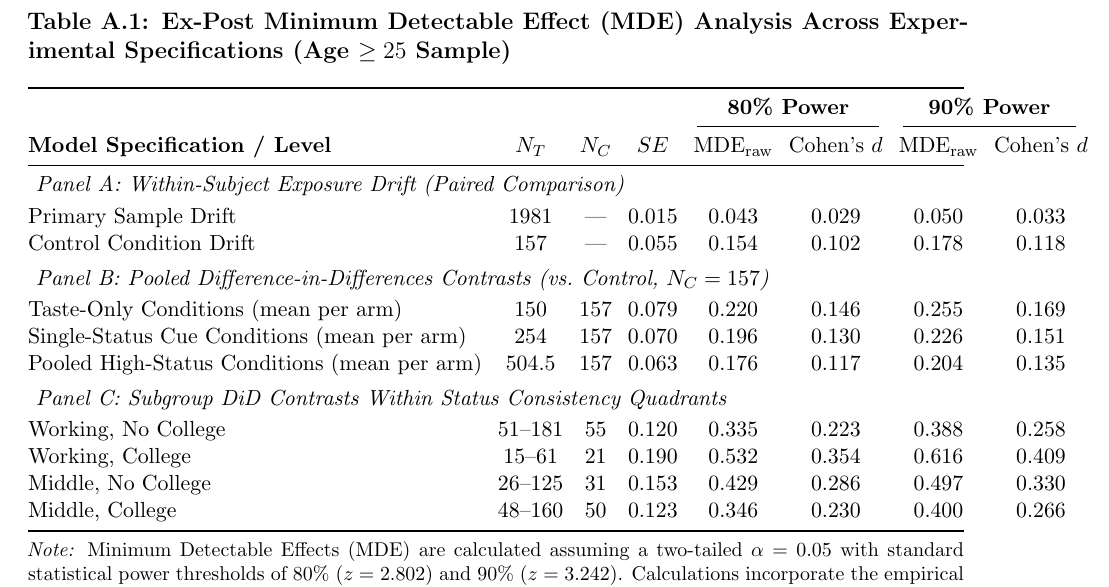
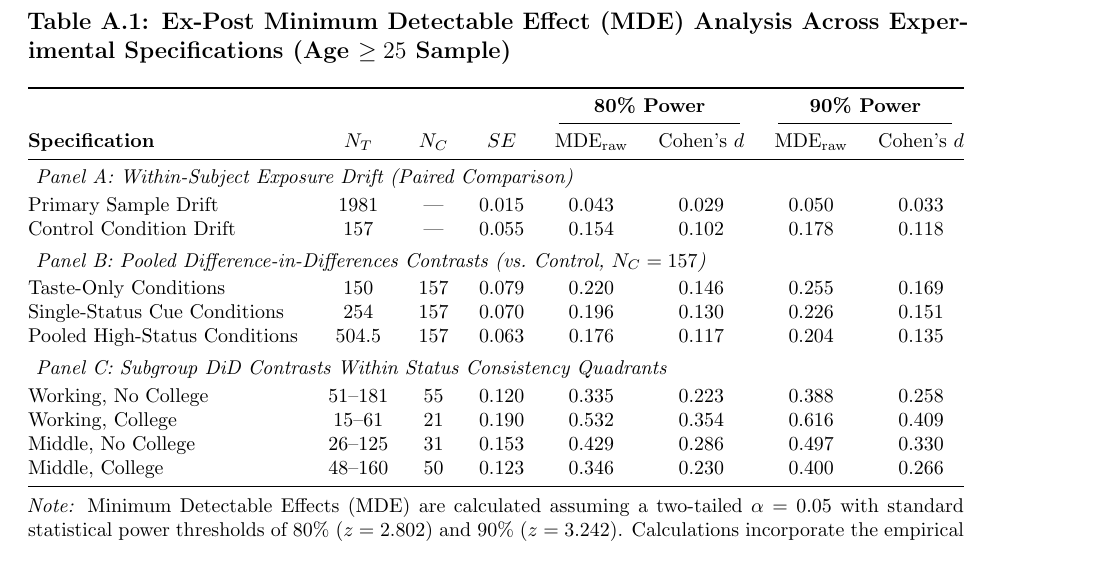
Before and after one commit to olizardo/skiles-lizardo-taste-influence-paper, a LaTeX paper (manuscript_R1.tex, which reads tables/table_mde_summary.tex): part of page 30 of 42, cut so that both start at the same text. Compiled offline with pdfLaTeX.

Commit message:
Table A1: fit within margins (footnotesize, shortened row labels, drop redundant note-duplicated parentheticals)

```diff
--- a/tables/table_mde_summary.tex
+++ b/tables/table_mde_summary.tex
@@ -1,6 +1,6 @@
 \begin{table}[ht!]
 \centering
-\small
+\footnotesize
 \caption{Ex-Post Minimum Detectable Effect (MDE) Analysis Across Experimental Specifications (Age $\ge 25$ Sample)}
 \label{tbl:mde_analysis}
 \setlength{\tabcolsep}{4.0pt}
@@ -8,16 +8,16 @@
 \toprule
 & & & & \multicolumn{2}{c}{\textbf{80\% Power}} & \multicolumn{2}{c}{\textbf{90\% Power}} \\
 \cmidrule(lr){5-6} \cmidrule(lr){7-8}
-\textbf{Model Specification / Level} & $N_T$ & $N_C$ & $SE$ & $\text{MDE}_{\text{raw}}$ & Cohen's $d$ & $\text{MDE}_{\text{raw}}$ & Cohen's $d$ \\
+\textbf{Specification} & $N_T$ & $N_C$ & $SE$ & $\text{MDE}_{\text{raw}}$ & Cohen's $d$ & $\text{MDE}_{\text{raw}}$ & Cohen's $d$ \\
 \midrule
 \multicolumn{8}{l}{\textit{Panel A: Within-Subject Exposure Drift (Paired Comparison)}} \\[2pt]
 Primary Sample Drift & 1981 & --- & 0.015 & 0.043 & 0.029 & 0.050 & 0.033 \\
 Control Condition Drift & 157 & --- & 0.055 & 0.154 & 0.102 & 0.178 & 0.118 \\
 \addlinespace[4pt]
 \multicolumn{8}{l}{\textit{Panel B: Pooled Difference-in-Differences Contrasts (vs.\ Control, $N_C = 157$)}} \\[2pt]
-Taste-Only Conditions (mean per arm) & 150 & 157 & 0.079 & 0.220 & 0.146 & 0.255 & 0.169 \\
-Single-Status Cue Conditions (mean per arm) & 254 & 157 & 0.070 & 0.196 & 0.130 & 0.226 & 0.151 \\
-Pooled High-Status Conditions (mean per arm) & 504.5 & 157 & 0.063 & 0.176 & 0.117 & 0.204 & 0.135 \\
+Taste-Only Conditions & 150 & 157 & 0.079 & 0.220 & 0.146 & 0.255 & 0.169 \\
+Single-Status Cue Conditions & 254 & 157 & 0.070 & 0.196 & 0.130 & 0.226 & 0.151 \\
+Pooled High-Status Conditions & 504.5 & 157 & 0.063 & 0.176 & 0.117 & 0.204 & 0.135 \\
 \addlinespace[4pt]
 \multicolumn{8}{l}{\textit{Panel C: Subgroup DiD Contrasts Within Status Consistency Quadrants}} \\[2pt]
 Working, No College & 51--181 & 55 & 0.120 & 0.335 & 0.223 & 0.388 & 0.258 \\
```
Also changed, not shown: manuscript_R1.pdf, 1 other file.
